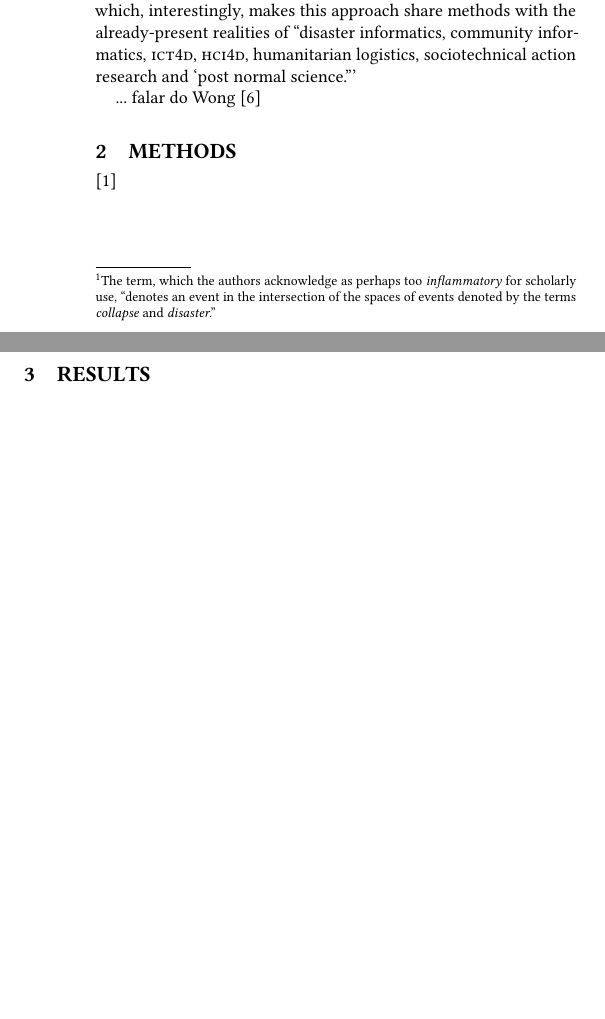
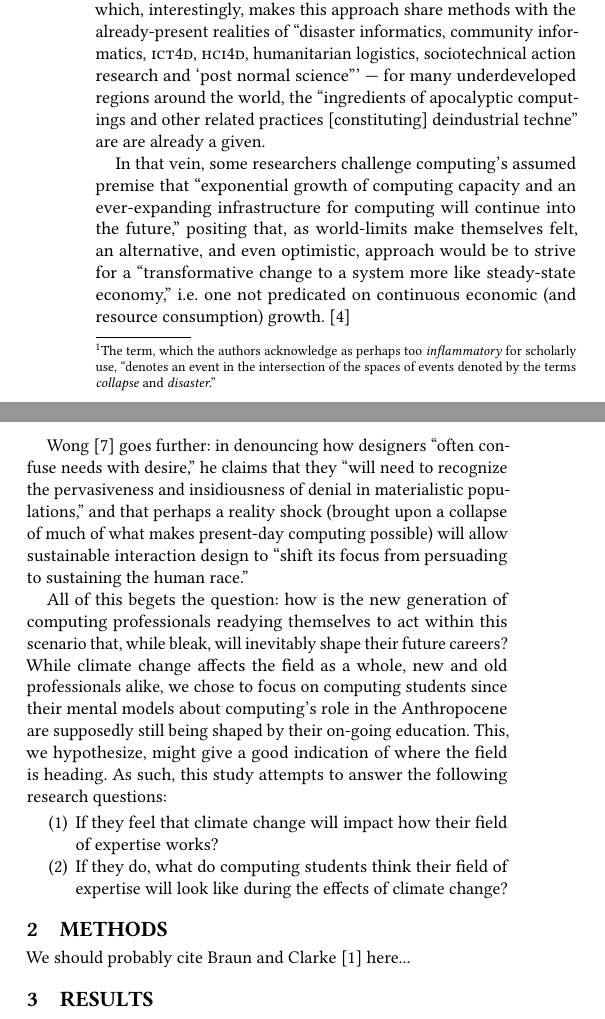
Before and after one commit to caluap/HCIN600-Project-1, a LaTeX paper (paper.tex): two parts of the columns of the page, joined at a grey line, cut so that both start at the same text, the shorter picture padded with empty space. Compiled offline with pdfLaTeX.

Commit message:
first draft of intro

```diff
--- a/paper.tex
+++ b/paper.tex
@@ -191,26 +191,22 @@ In computing, the discussion about how the field is related to and could potenti
         Software to support the science of understanding climate change; software to support the global collective decision making; and software to reduce the carbon footprint of modern technology.
     \end{quote}
 
-This fits what \citet{silberman2010precarious} call \emph{adaptation-oriented pre-apocalyptic computing}, which assumes a future apocalypse\footnote{The term, which the authors acknowledge as perhaps too \emph{inflammatory} for scholarly use, ``denotes an event in the intersection of the spaces of events denoted by the terms \emph{collapse} and \emph{disaster}.''} is likely, but attempts to ``develop tools for users to negotiate it successfully,'' making it ``less apocalyptic [with] materials and social relations available at design time (pre-apocalypse) but likely to be unavailable at use time.'' An alternative approach, \emph{adaptation-oriented post-apocalyptic computing} works within material constraints as if the apocalypse had already happened, thus anticipating and easing a transition towards future conditions --- which, interestingly, makes this approach share methods with the already-present realities of ``disaster informatics, community informatics, \textsc{ict4d}, \textsc{hci4d}, humanitarian logistics, sociotechnical action research and `post normal science.'''
+This fits what \citet{silberman2010precarious} call \emph{adaptation-oriented pre-apocalyptic computing}, which assumes a future apocalypse\footnote{The term, which the authors acknowledge as perhaps too \emph{inflammatory} for scholarly use, ``denotes an event in the intersection of the spaces of events denoted by the terms \emph{collapse} and \emph{disaster}.''} is likely, but attempts to ``develop tools for users to negotiate it successfully,'' making it ``less apocalyptic [with] materials and social relations available at design time (pre-apocalypse) but likely to be unavailable at use time.'' An alternative approach, \emph{adaptation-oriented post-apocalyptic computing} works within material constraints as if the apocalypse had already happened, thus anticipating and easing a transition towards future conditions --- which, interestingly, makes this approach share methods with the already-present realities of ``disaster informatics, community informatics, \textsc{ict4d}, \textsc{hci4d}, humanitarian logistics, sociotechnical action research and `post normal science''' --- for many underdeveloped regions around the world, the ``ingredients of apocalyptic computings and other related practices [constituting] deindustrial techne'' are are already a given.
 
-... falar do \citet{wong2009prepare}
+In that vein, some researchers challenge computing's assumed premise that ``exponential growth of computing capacity and an ever-expanding infrastructure for computing will continue into the future,'' positing that, as world-limits make themselves felt, an alternative, and even optimistic, approach would be to strive for a ``transformative change to a system more like steady-state economy,'' i.e. one not predicated on continuous economic (and resource consumption) growth. \cite{nardiComputingLimits2018}
 
+\citet{wong2009prepare} goes further: in denouncing how designers ``often confuse needs with desire,'' he claims that they ``will need to recognize the pervasiveness and insidiousness of denial in materialistic populations,'' and that perhaps a reality shock (brought upon a collapse of much of what makes present-day computing possible) will allow sustainable interaction design to ``shift its focus from persuading to sustaining the human race.''
 
-% \begin{quote}
-%     The idea that exponential growth of computing capacity and an ever-expanding infrastructure for computing will continue into the future is usually taken for granted. \cite{nardiComputingLimits2018}
-% \end{quote}
+All of this begets the question: how is the new generation of computing professionals readying themselves to act within this scenario that, while bleak, will inevitably shape their future careers? While climate change affects the field as a whole, new and old professionals alike, we chose to focus on computing students since their mental models about computing's role in the Anthropocene are supposedly still being shaped by their on-going education. This, we hypothesize, might give a good indication of where the field is heading. As such, this study attempts to answer the following research questions:
 
-
-% \begin{quote}
-%     Sustainable HCI (...) [and c]limate change communication (...) [are] strongly interrelated since increasing the quality of information about the topic is key to changing people's mindsets. \cite{ferreiraClimateChangeCommunication2021}
-% \end{quote}
-
-
-% RQ1: Do computing students feel that climate change will impact how their field of expertise works? RQ2: If they do, what do computing students think their field of expertise will look like during the effects of climate change?
+\begin{enumerate}
+    \item If they feel that climate change will impact how their field of expertise works?
+    \item If they do, what do computing students think their field of expertise will look like during the effects of climate change?
+\end{enumerate}
 
 \section{Methods}
 
-\citep{braun2006using}
+We should probably cite \citet{braun2006using} here...
 
 \section{Results}
 \section{Discussion}
```
Also changed, not shown: paper.tex (4 more changed lines).
